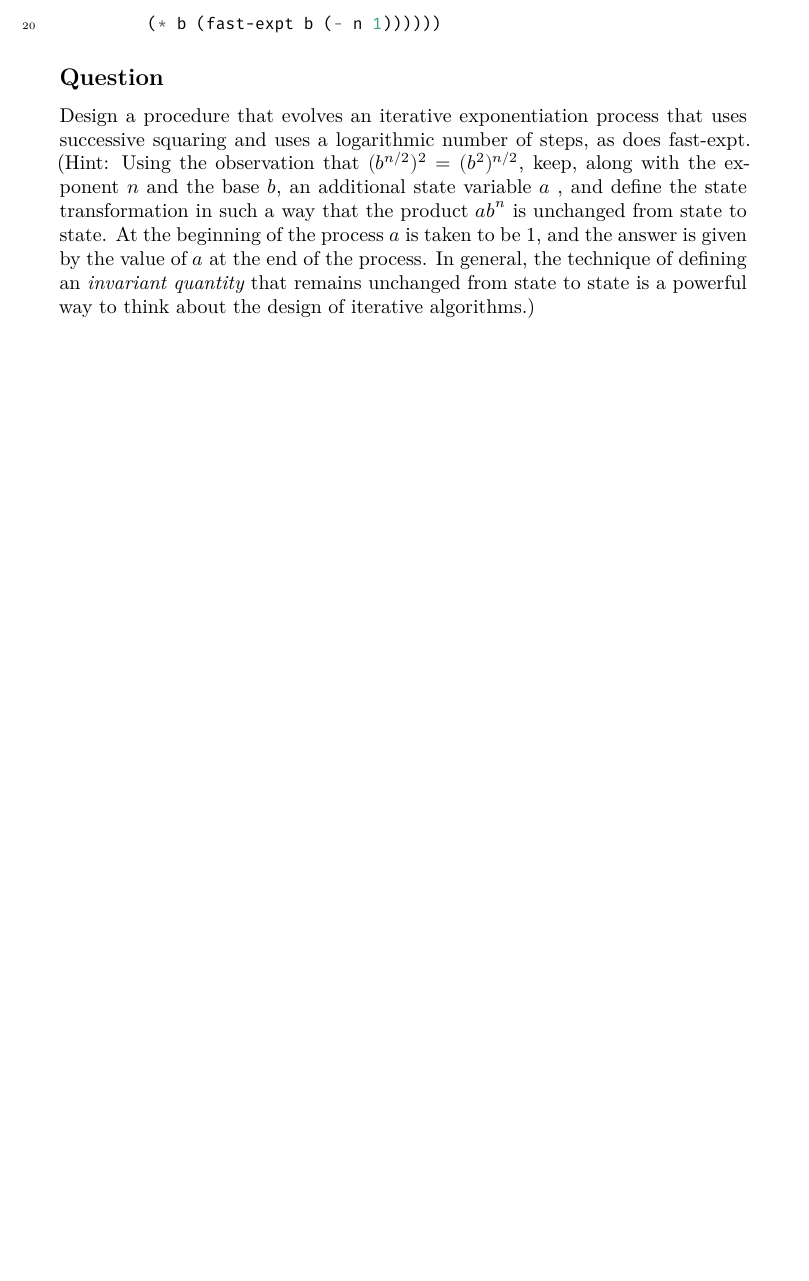
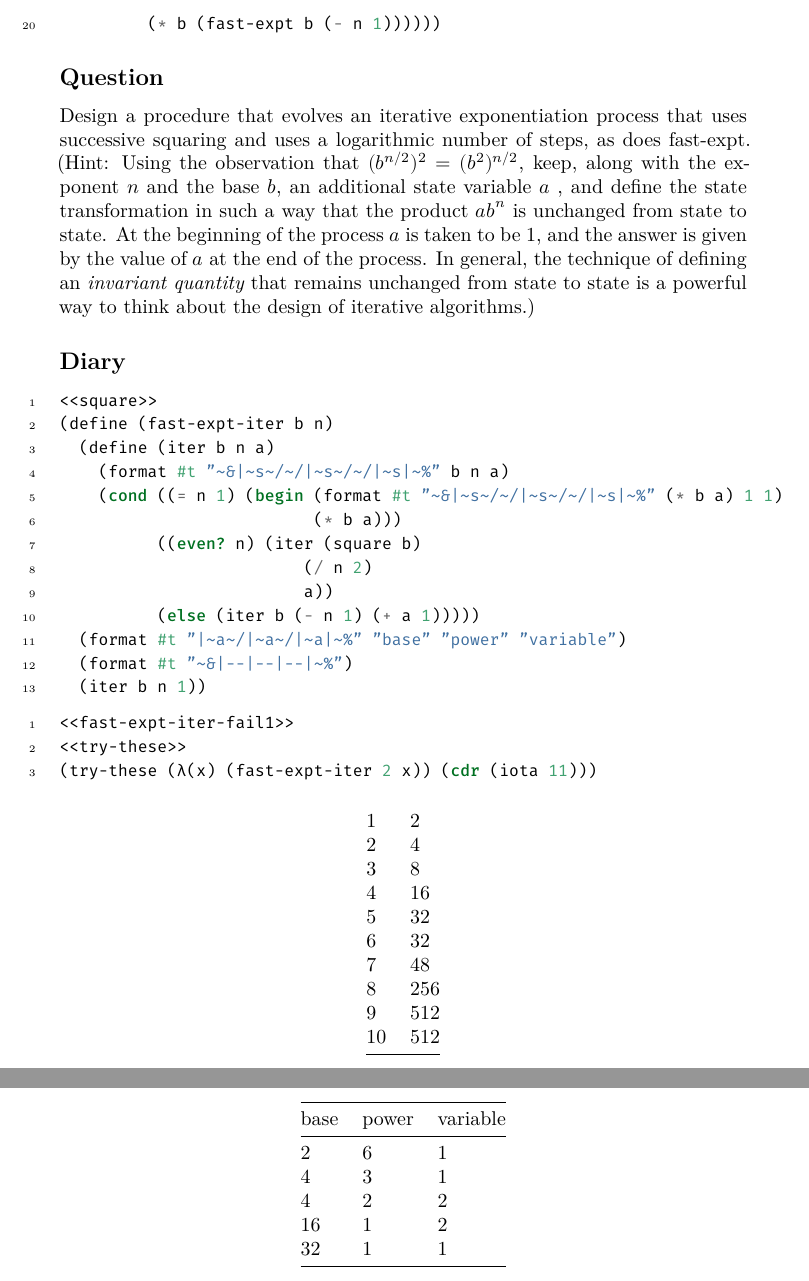
Before and after one commit to ProducerMatt/SICP-solutions, a LaTeX document (1/Answers.tex): part of page 32 of 32 before the commit and two parts of pages 32 and 33 of 33 after it, the two joined at a grey line, cut so that both start at the same text, the shorter picture padded with empty space. The pictures show the PDF file 1/Answers.pdf that the author committed with the source.

Commit message:
1-16 troubleshooting

```diff
--- a/1/Answers.tex
+++ b/1/Answers.tex
@@ -1982,3 +1982,33 @@ process. In general, the technique of defining an \emph{invariant
 quantity} that remains unchanged from state to state is a powerful way
 to think about the design of iterative algorithms.)
 
+\hypertarget{diary-2}{%
+\subsection{Diary}\label{diary-2}}
+
+\hypertarget{fast-expt-iter-fail1}{%
+\label{fast-expt-iter-fail1}}%
+\begin{Shaded}
+\begin{Highlighting}[numbers=left,,]
+\NormalTok{\textless{}\textless{}square\textgreater{}\textgreater{}}
+\NormalTok{(}\ExtensionTok{define}\FunctionTok{ }\NormalTok{(fast{-}expt{-}iter b n)}
+\NormalTok{  (}\ExtensionTok{define}\FunctionTok{ }\NormalTok{(iter b n a)}
+\NormalTok{    (format }\DecValTok{\#t} \StringTok{"\textasciitilde{}\&|\textasciitilde{}s\textasciitilde{}/\textasciitilde{}/|\textasciitilde{}s\textasciitilde{}/\textasciitilde{}/|\textasciitilde{}s|\textasciitilde{}\%"}\NormalTok{ b n a)}
+\NormalTok{    (}\KeywordTok{cond}\NormalTok{ ((}\OperatorTok{=}\NormalTok{ n }\DecValTok{1}\NormalTok{) (}\KeywordTok{begin}\NormalTok{ (format }\DecValTok{\#t} \StringTok{"\textasciitilde{}\&|\textasciitilde{}s\textasciitilde{}/\textasciitilde{}/|\textasciitilde{}s\textasciitilde{}/\textasciitilde{}/|\textasciitilde{}s|\textasciitilde{}\%"}\NormalTok{ (}\OperatorTok{*}\NormalTok{ b a) }\DecValTok{1} \DecValTok{1}\NormalTok{)}
+\NormalTok{                          (}\OperatorTok{*}\NormalTok{ b a)))}
+\NormalTok{          ((}\KeywordTok{even?}\NormalTok{ n) (iter (square b)}
+\NormalTok{                         (}\OperatorTok{/}\NormalTok{ n }\DecValTok{2}\NormalTok{)}
+\NormalTok{                         a))}
+\NormalTok{          (}\KeywordTok{else}\NormalTok{ (iter b (}\OperatorTok{{-}}\NormalTok{ n }\DecValTok{1}\NormalTok{) (}\OperatorTok{+}\NormalTok{ a }\DecValTok{1}\NormalTok{)))))}
+\NormalTok{  (format }\DecValTok{\#t} \StringTok{"|\textasciitilde{}a\textasciitilde{}/|\textasciitilde{}a\textasciitilde{}/|\textasciitilde{}a|\textasciitilde{}\%"} \StringTok{"base"} \StringTok{"power"} \StringTok{"variable"}\NormalTok{)}
+\NormalTok{  (format }\DecValTok{\#t} \StringTok{"\textasciitilde{}\&|{-}{-}|{-}{-}|{-}{-}|\textasciitilde{}\%"}\NormalTok{)}
+\NormalTok{  (iter b n }\DecValTok{1}\NormalTok{))}
+\end{Highlighting}
+\end{Shaded}
+
+\begin{Shaded}
+\begin{Highlighting}[numbers=left,,]
+\NormalTok{\textless{}\textless{}fast{-}expt{-}iter{-}fail1\textgreater{}\textgreater{}}
+\NormalTok{\textless{}\textless{}try{-}these\textgreater{}\textgreater{}}
+\NormalTok{(try{-}these (λ(x) (fast{-}expt{-}iter }\DecValTok{2}\NormalTok{ x)) (}\KeywordTok{cdr}\NormalTok{ (iota }\DecValTok{11}\NormalTok{)))}
+\end{Highlighting}
+\end{Shaded}
@@ -1985 +2019,27 @@ to think about the design of iterative algorithms.)
+1 & 2 \\
+2 & 4 \\
+3 & 8 \\
+4 & 16 \\
+5 & 32 \\
+6 & 32 \\
+7 & 48 \\
+8 & 256 \\
+9 & 512 \\
+10 & 512 \\
+\bottomrule
+\end{longtable}
+
+\begin{longtable}[]{@{}lll@{}}
+\toprule
+base & power & variable \\
+\midrule
+\endhead
+2 & 6 & 1 \\
+4 & 3 & 1 \\
+4 & 2 & 2 \\
+16 & 1 & 2 \\
+32 & 1 & 1 \\
+\bottomrule
+\end{longtable}
+
 \end{document}
```
Also changed, not shown: 1/Answers.pdf, 1/Answers.tex (4 more changed lines), 2 other files.
